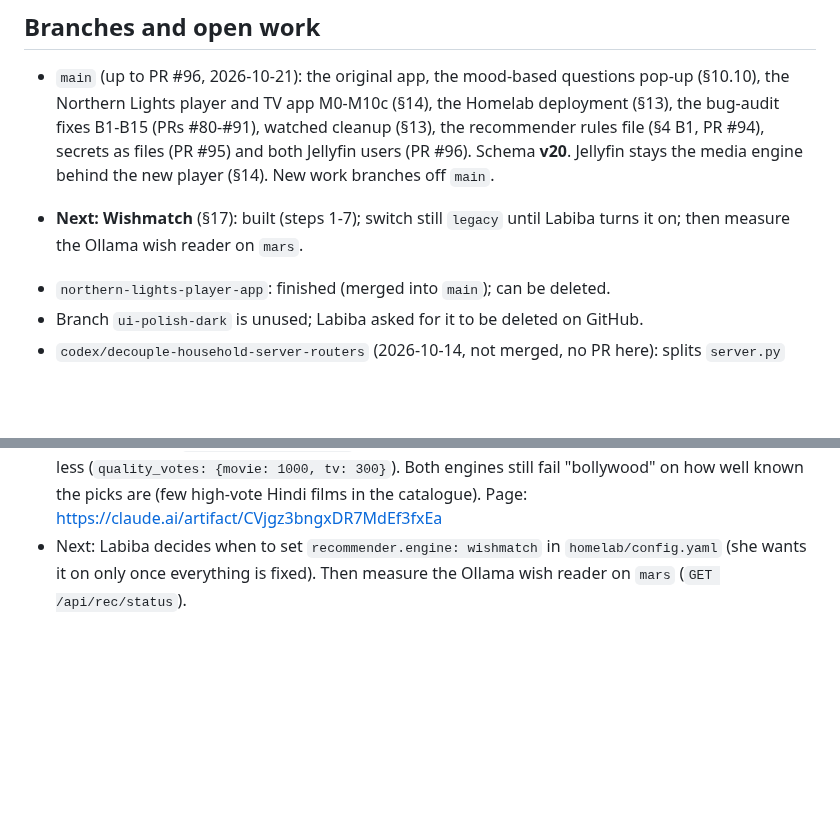
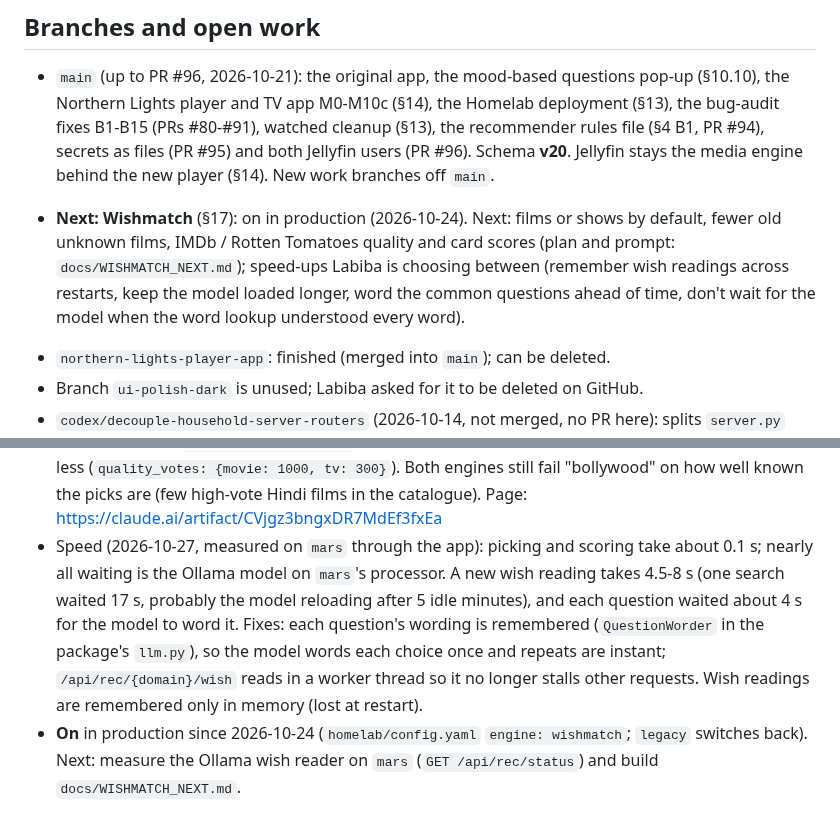
Before and after one commit to rupaai/smart-recommender-player, a Markdown page: PROJECT_HANDOVER.md, 2 parts joined by grey strips. Rendered like a GitHub page; blank space fills up the shorter version.

Commit message:
docs: fold handover notes

```diff
--- a/PROJECT_HANDOVER.md
+++ b/PROJECT_HANDOVER.md
@@ -7,7 +7,7 @@ Read this first in a fresh session instead of reading the whole repo. It says wh
 ## Branches and open work
 - `main` (up to PR #96, 2026-10-21): the original app, the mood-based questions pop-up (§10.10), the Northern Lights player and TV app M0-M10c (§14), the Homelab deployment (§13), the bug-audit fixes B1-B15 (PRs #80-#91), watched cleanup (§13), the recommender rules file (§4 B1, PR #94), secrets as files (PR #95) and both Jellyfin users (PR #96). Schema **v20**. Jellyfin stays the media engine behind the new player (§14). New work branches off `main`.
 <!-- open:wishmatch -->
-- **Next: Wishmatch** (§17): built (steps 1-7); switch still `legacy` until Labiba turns it on; then measure the Ollama wish reader on `mars`.
+- **Next: Wishmatch** (§17): on in production (2026-10-24). Next: films or shows by default, fewer old unknown films, IMDb / Rotten Tomatoes quality and card scores (plan and prompt: `docs/WISHMATCH_NEXT.md`); speed-ups Labiba is choosing between (remember wish readings across restarts, keep the model loaded longer, word the common questions ahead of time, don't wait for the model when the word lookup understood every word).
 <!-- /open:wishmatch -->
 - `northern-lights-player-app`: finished (merged into `main`); can be deleted.
 - Branch `ui-polish-dark` is unused; Labiba asked for it to be deleted on GitHub.
@@ -242,5 +242,6 @@ The new recommender Labiba chose on 2026-10-21 after the legacy engine's picks d
   - Taste profiles (`utils/wishmatch_profiles.py`, table `wishmatch_profiles`, schema **v22**): by default the Mac's Ollama model (`wishmatch.tagging_model`, Gemma 3 4B, free, about a minute a person) writes a short summary; the liked / avoided feeling and occasion words are worked out from the ratings themselves (more common among loved, or disliked, titles than among all rated). `--haiku` uses Claude Haiku instead (costs money: estimate only without `--yes`). Train makes them every run unless `nightly.wishmatch_profiles: false`, and pushes them to the server (`--push`). `GET` / `PUT /api/rec/movies/profile/{person}` read and edit them; a hand edit is never overwritten. Declared likes and dislikes count at `taste.declared_weight: 0.3`. Gabriele had rated no dislikes yet (2026-10-24), so his profile has no avoided words.
   - Seen titles: alone, anything the viewer has seen is left out; together, what both have seen is left out and what one has seen is pushed below every unseen title (`people.seen_penalty: 1.5` x share who saw it).
 - Step 7 (side-by-side test): `utils/compare_engines.py` runs 30 requests (laugh, rough day, korean thriller, 80s, hidden gem sci-fi, mood cards, films-and-shows mixes, alone and together, ...) through legacy and Wishmatch on a copy of the catalogue and checks each top 10 (right genre / country / years, well known, foreign only if top tier, nothing already seen, films and shows both shown); tests in `tests/test_compare_engines.py`. Result 2026-10-24: legacy 100/104 checks, Wishmatch 110/111 (word lookup only, no Ollama). Fixes from it: decades typed in the wish filter the years ("80s"); "sci-fi" reads as Science Fiction; genre hints pull softly (`weights.genre_hint: 0.4`, legacy `genre_hints` plus Wishmatch-only `wishmatch.genre_hints`, e.g. tearjerker -> Drama); a rating from few votes counts less (`quality_votes: {movie: 1000, tv: 300}`). Both engines still fail "bollywood" on how well known the picks are (few high-vote Hindi films in the catalogue). Page: https://claude.ai/artifact/CVjgz3bngxDR7MdEf3fxEa
-- Next: Labiba decides when to set `recommender.engine: wishmatch` in `homelab/config.yaml` (she wants it on only once everything is fixed). Then measure the Ollama wish reader on `mars` (`GET /api/rec/status`).
+- Speed (2026-10-27, measured on `mars` through the app): picking and scoring take about 0.1 s; nearly all waiting is the Ollama model on `mars`'s processor. A new wish reading takes 4.5-8 s (one search waited 17 s, probably the model reloading after 5 idle minutes), and each question waited about 4 s for the model to word it. Fixes: each question's wording is remembered (`QuestionWorder` in the package's `llm.py`), so the model words each choice once and repeats are instant; `/api/rec/{domain}/wish` reads in a worker thread so it no longer stalls other requests. Wish readings are remembered only in memory (lost at restart).
+- **On** in production since 2026-10-24 (`homelab/config.yaml` `engine: wishmatch`; `legacy` switches back). Next: measure the Ollama wish reader on `mars` (`GET /api/rec/status`) and build `docs/WISHMATCH_NEXT.md`.
 <!-- /feature:wishmatch -->
```
Also changed, not shown: 1 other file.
